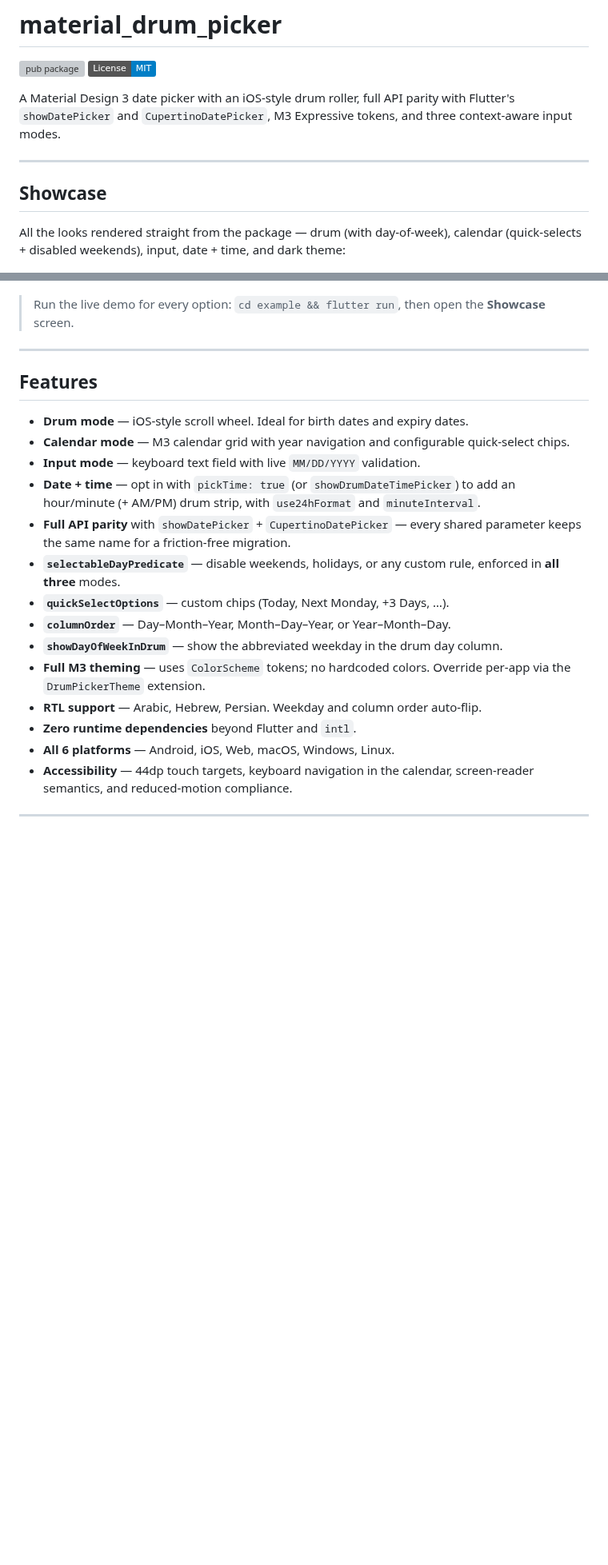
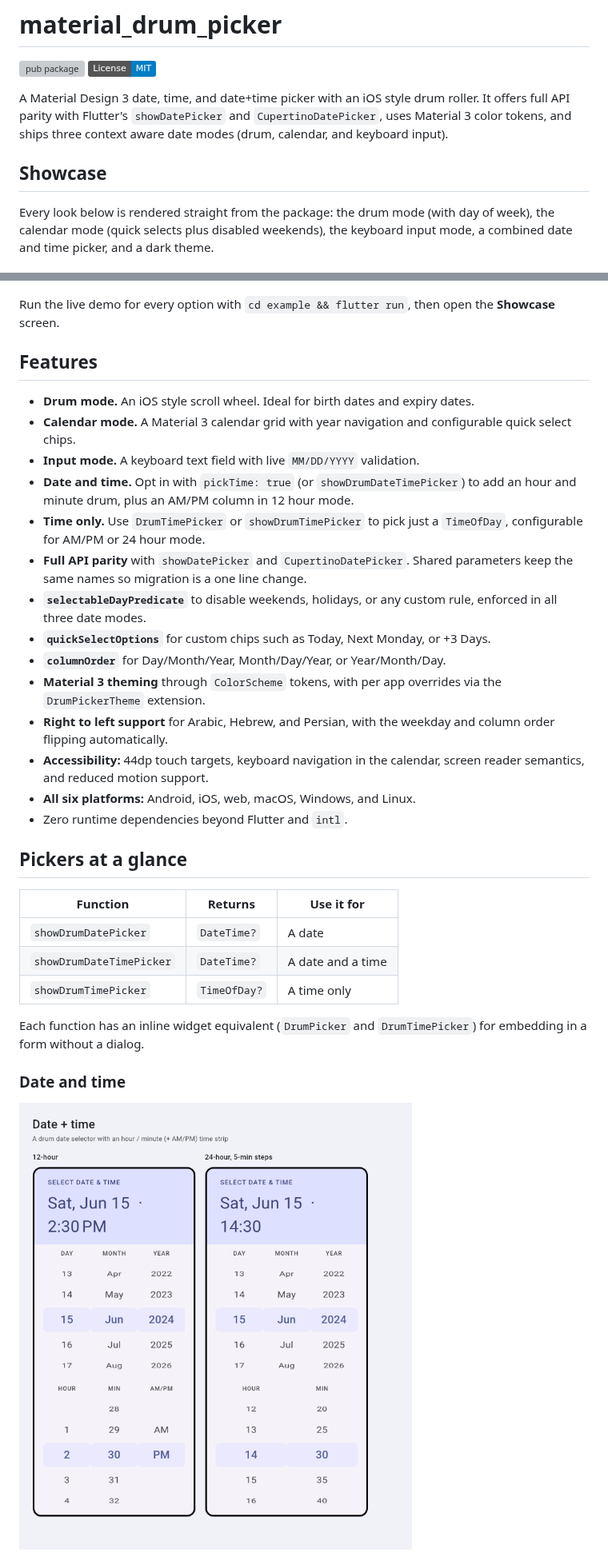
Before and after one commit to sayed3li97/material_drum_picker, a Markdown page: README.md, 2 parts joined by grey strips. Shown at 80% size. GitHub-like rendering; badges without logos; blank space fills up the shorter version; grey boxes are pictures that could not be loaded.

```diff
--- a/README.md
+++ b/README.md
@@ -3,47 +3,61 @@
 [![pub package](https://img.shields.io/pub/v/material_drum_picker.svg)](https://pub.dev/packages/material_drum_picker)
 [![License: MIT](https://img.shields.io/badge/License-MIT-blue.svg)](LICENSE)
 
-A Material Design 3 date picker with an iOS-style drum roller, full API parity
-with Flutter's `showDatePicker` and `CupertinoDatePicker`, M3 Expressive tokens,
-and three context-aware input modes.
-
----
+A Material Design 3 date, time, and date+time picker with an iOS style drum
+roller. It offers full API parity with Flutter's `showDatePicker` and
+`CupertinoDatePicker`, uses Material 3 color tokens, and ships three context
+aware date modes (drum, calendar, and keyboard input).
 
 ## Showcase
 
-All the looks rendered straight from the package — drum (with day-of-week),
-calendar (quick-selects + disabled weekends), input, date + time, and dark
-theme:
+Every look below is rendered straight from the package: the drum mode (with
+day of week), the calendar mode (quick selects plus disabled weekends), the
+keyboard input mode, a combined date and time picker, and a dark theme.
 
 ![material_drum_picker showcase](doc/screenshots/showcase.png)
 
-> Run the live demo for every option: `cd example && flutter run`, then open the
-> **Showcase** screen.
-
----
+Run the live demo for every option with `cd example && flutter run`, then open
+the **Showcase** screen.
 
 ## Features
 
-- **Drum mode** — iOS-style scroll wheel. Ideal for birth dates and expiry dates.
-- **Calendar mode** — M3 calendar grid with year navigation and configurable
-  quick-select chips.
-- **Input mode** — keyboard text field with live `MM/DD/YYYY` validation.
-- **Date + time** — opt in with `pickTime: true` (or `showDrumDateTimePicker`)
-  to add an hour/minute (+ AM/PM) drum strip, with `use24hFormat` and
-  `minuteInterval`.
-- **Full API parity** with `showDatePicker` + `CupertinoDatePicker` — every
-  shared parameter keeps the same name for a friction-free migration.
-- **`selectableDayPredicate`** — disable weekends, holidays, or any custom rule,
-  enforced in **all three** modes.
-- **`quickSelectOptions`** — custom chips (Today, Next Monday, +3 Days, …).
-- **`columnOrder`** — Day–Month–Year, Month–Day–Year, or Year–Month–Day.
-- **`showDayOfWeekInDrum`** — show the abbreviated weekday in the drum day column.
-- **Full M3 theming** — uses `ColorScheme` tokens; no hardcoded colors. Override
-  per-app via the `DrumPickerTheme` extension.
-- **RTL support** — Arabic, Hebrew, Persian. Weekday and column order auto-flip.
-- **Zero runtime dependencies** beyond Flutter and `intl`.
-- **All 6 platforms** — Android, iOS, Web, macOS, Windows, Linux.
-- **Accessibility** — 44dp touch targets, keyboard navigation in the calendar,
-  screen-reader semantics, and reduced-motion compliance.
+- **Drum mode.** An iOS style scroll wheel. Ideal for birth dates and expiry
+  dates.
+- **Calendar mode.** A Material 3 calendar grid with year navigation and
+  configurable quick select chips.
+- **Input mode.** A keyboard text field with live `MM/DD/YYYY` validation.
+- **Date and time.** Opt in with `pickTime: true` (or `showDrumDateTimePicker`)
+  to add an hour and minute drum, plus an AM/PM column in 12 hour mode.
+- **Time only.** Use `DrumTimePicker` or `showDrumTimePicker` to pick just a
+  `TimeOfDay`, configurable for AM/PM or 24 hour mode.
+- **Full API parity** with `showDatePicker` and `CupertinoDatePicker`. Shared
+  parameters keep the same names so migration is a one line change.
+- **`selectableDayPredicate`** to disable weekends, holidays, or any custom
+  rule, enforced in all three date modes.
+- **`quickSelectOptions`** for custom chips such as Today, Next Monday, or
+  +3 Days.
+- **`columnOrder`** for Day/Month/Year, Month/Day/Year, or Year/Month/Day.
+- **Material 3 theming** through `ColorScheme` tokens, with per app overrides
+  via the `DrumPickerTheme` extension.
+- **Right to left support** for Arabic, Hebrew, and Persian, with the weekday
+  and column order flipping automatically.
+- **Accessibility:** 44dp touch targets, keyboard navigation in the calendar,
+  screen reader semantics, and reduced motion support.
+- **All six platforms:** Android, iOS, web, macOS, Windows, and Linux.
+- Zero runtime dependencies beyond Flutter and `intl`.
 
----
+## Pickers at a glance
+
+| Function | Returns | Use it for |
+|---|---|---|
+| `showDrumDatePicker` | `DateTime?` | A date |
+| `showDrumDateTimePicker` | `DateTime?` | A date and a time |
+| `showDrumTimePicker` | `TimeOfDay?` | A time only |
+
+Each function has an inline widget equivalent (`DrumPicker` and
+`DrumTimePicker`) for embedding in a form without a dialog.
+
+### Date and time
+
+![date and time picker](doc/screenshots/datetime.png)
+
```
Also changed, not shown: other parts of README.md (+110 -94 lines), CHANGELOG.md (+11 -0 lines), doc/screenshots/time.png (added), 7 other files.
